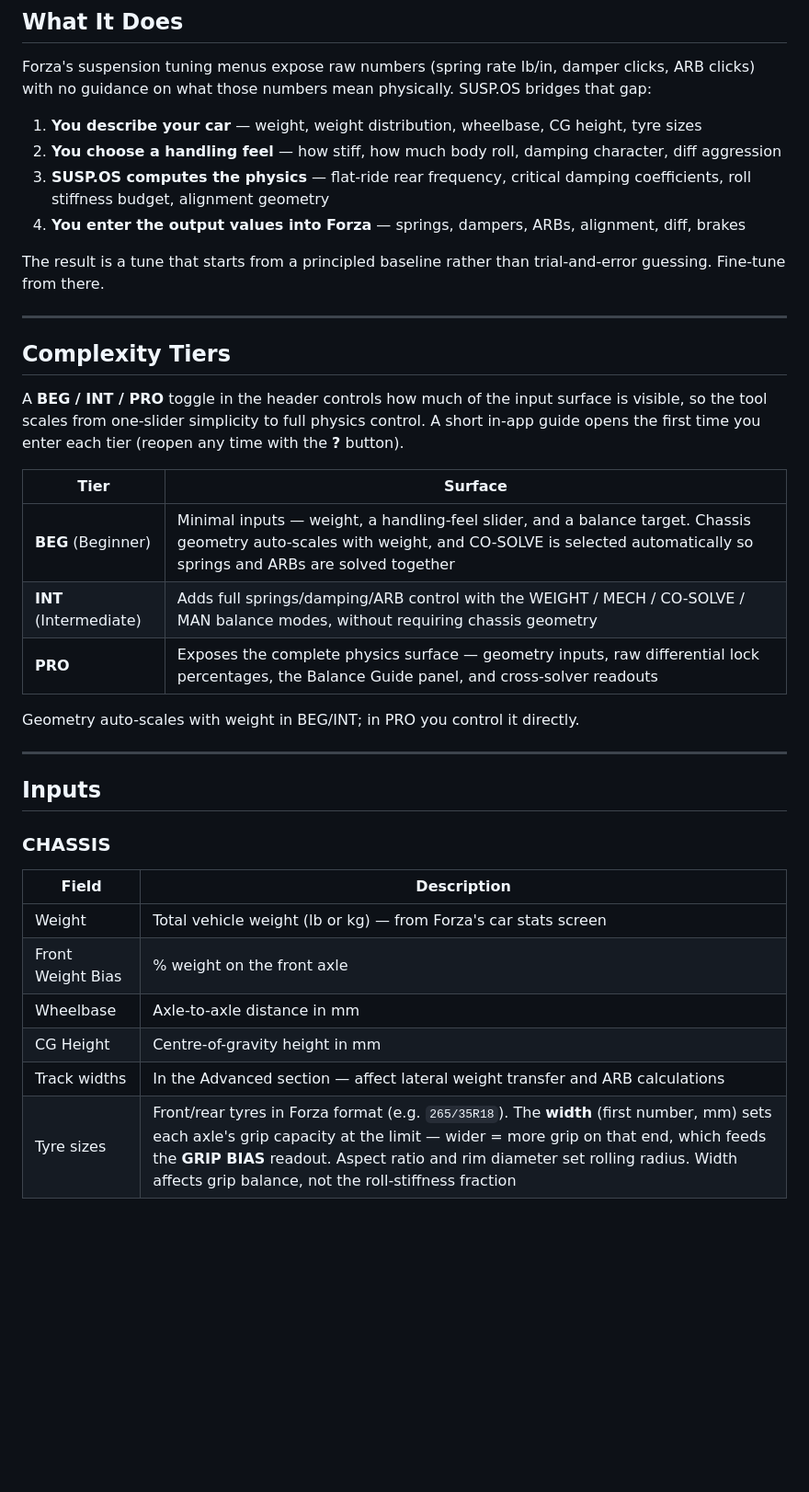
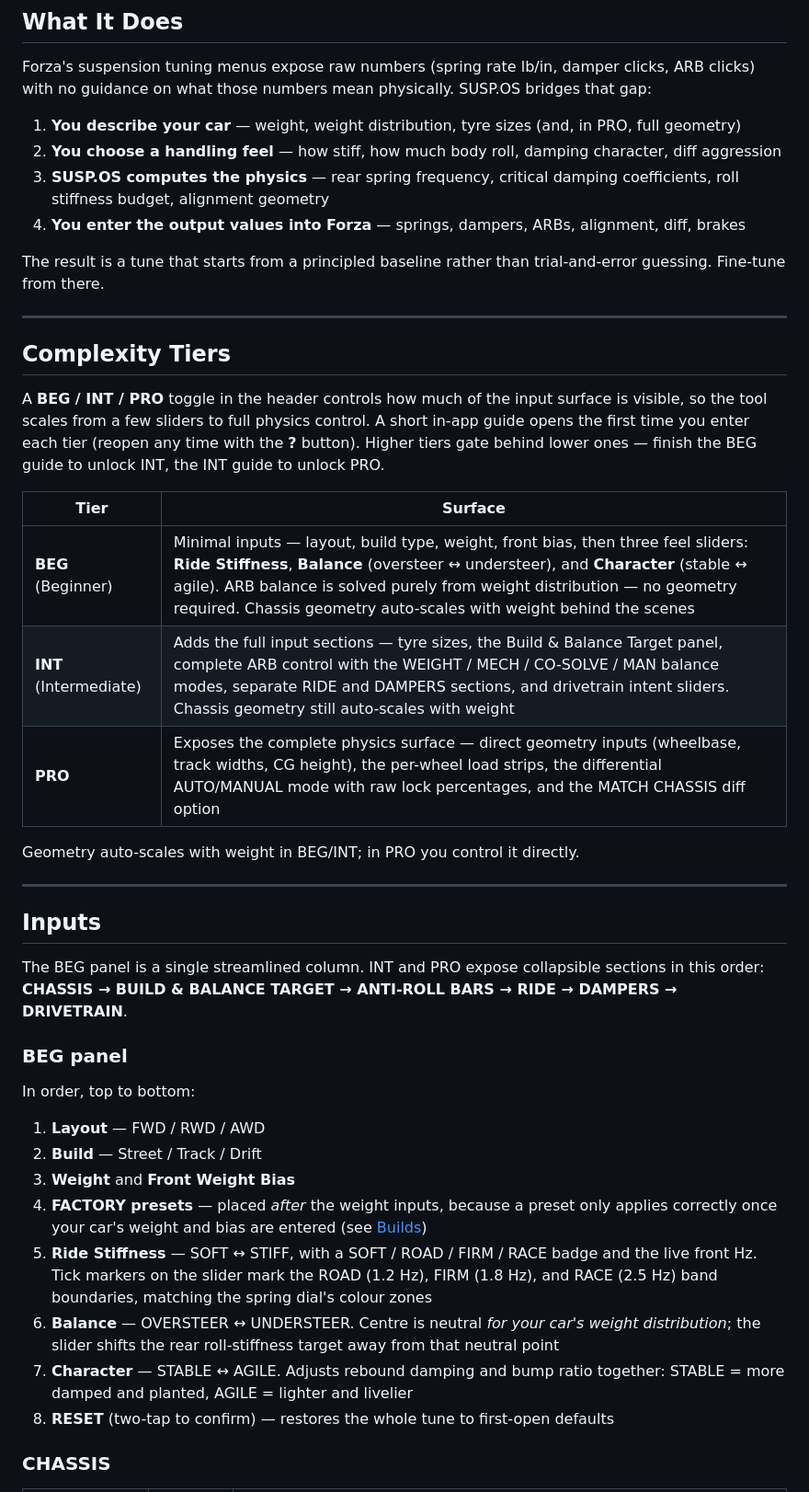
Before and after one commit to SoloCandy/solocandy.github.io, a Markdown page: README.md, the part around one of its changes. Shown at 92% size. Rendered like a GitHub page; blank space fills up the shorter version.

```diff
--- a/README.md
+++ b/README.md
@@ -18,9 +18,9 @@ Download `index.html` and open it in any browser. No install, no server, no buil
 
 Forza's suspension tuning menus expose raw numbers (spring rate lb/in, damper clicks, ARB clicks) with no guidance on what those numbers mean physically. SUSP.OS bridges that gap:
 
-1. **You describe your car** — weight, weight distribution, wheelbase, CG height, tyre sizes
+1. **You describe your car** — weight, weight distribution, tyre sizes (and, in PRO, full geometry)
 2. **You choose a handling feel** — how stiff, how much body roll, damping character, diff aggression
-3. **SUSP.OS computes the physics** — flat-ride rear frequency, critical damping coefficients, roll stiffness budget, alignment geometry
+3. **SUSP.OS computes the physics** — rear spring frequency, critical damping coefficients, roll stiffness budget, alignment geometry
 4. **You enter the output values into Forza** — springs, dampers, ARBs, alignment, diff, brakes
 
 The result is a tune that starts from a principled baseline rather than trial-and-error guessing. Fine-tune from there.
@@ -29,13 +29,13 @@ The result is a tune that starts from a principled baseline rather than trial-an
 
 ## Complexity Tiers
 
-A **BEG / INT / PRO** toggle in the header controls how much of the input surface is visible, so the tool scales from one-slider simplicity to full physics control. A short in-app guide opens the first time you enter each tier (reopen any time with the **?** button).
+A **BEG / INT / PRO** toggle in the header controls how much of the input surface is visible, so the tool scales from a few sliders to full physics control. A short in-app guide opens the first time you enter each tier (reopen any time with the **?** button). Higher tiers gate behind lower ones — finish the BEG guide to unlock INT, the INT guide to unlock PRO.
 
 | Tier | Surface |
 |---|---|
-| **BEG** (Beginner) | Minimal inputs — weight, a handling-feel slider, and a balance target. Chassis geometry auto-scales with weight, and CO-SOLVE is selected automatically so springs and ARBs are solved together |
-| **INT** (Intermediate) | Adds full springs/damping/ARB control with the WEIGHT / MECH / CO-SOLVE / MAN balance modes, without requiring chassis geometry |
-| **PRO** | Exposes the complete physics surface — geometry inputs, raw differential lock percentages, the Balance Guide panel, and cross-solver readouts |
+| **BEG** (Beginner) | Minimal inputs — layout, build type, weight, front bias, then three feel sliders: **Ride Stiffness**, **Balance** (oversteer ↔ understeer), and **Character** (stable ↔ agile). ARB balance is solved purely from weight distribution — no geometry required. Chassis geometry auto-scales with weight behind the scenes |
+| **INT** (Intermediate) | Adds the full input sections — tyre sizes, the Build & Balance Target panel, complete ARB control with the WEIGHT / MECH / CO-SOLVE / MAN balance modes, separate RIDE and DAMPERS sections, and drivetrain intent sliders. Chassis geometry still auto-scales with weight |
+| **PRO** | Exposes the complete physics surface — direct geometry inputs (wheelbase, track widths, CG height), the per-wheel load strips, the differential AUTO/MANUAL mode with raw lock percentages, and the MATCH CHASSIS diff option |
 
 Geometry auto-scales with weight in BEG/INT; in PRO you control it directly.
 
@@ -43,13 +43,20 @@ Geometry auto-scales with weight in BEG/INT; in PRO you control it directly.
 
 ## Inputs
 
+The BEG panel is a single streamlined column. INT and PRO expose collapsible sections in this order: **CHASSIS → BUILD & BALANCE TARGET → ANTI-ROLL BARS → RIDE → DAMPERS → DRIVETRAIN**.
+
+### BEG panel
+
+In order, top to bottom:
+
+1. **Layout** — FWD / RWD / AWD
+2. **Build** — Street / Track / Drift
+3. **Weight** and **Front Weight Bias**
+4. **FACTORY presets** — placed *after* the weight inputs, because a preset only applies correctly once your car's weight and bias are entered (see [Builds](#builds))
+5. **Ride Stiffness** — SOFT ↔ STIFF, with a SOFT / ROAD / FIRM / RACE badge and the live front Hz. Tick markers on the slider mark the ROAD (1.2 Hz), FIRM (1.8 Hz), and RACE (2.5 Hz) band boundaries, matching the spring dial's colour zones
+6. **Balance** — OVERSTEER ↔ UNDERSTEER. Centre is neutral *for your car's weight distribution*; the slider shifts the rear roll-stiffness target away from that neutral point
+7. **Character** — STABLE ↔ AGILE. Adjusts rebound damping and bump ratio together: STABLE = more damped and planted, AGILE = lighter and livelier
+8. **RESET** (two-tap to confirm) — restores the whole tune to first-open defaults
+
 ### CHASSIS
-| Field | Description |
-|---|---|
-| Weight | Total vehicle weight (lb or kg) — from Forza's car stats screen |
-| Front Weight Bias | % weight on the front axle |
-| Wheelbase | Axle-to-axle distance in mm |
-| CG Height | Centre-of-gravity height in mm |
-| Track widths | In the Advanced section — affect lateral weight transfer and ARB calculations |
-| Tyre sizes | Front/rear tyres in Forza format (e.g. `265/35R18`). The **width** (first number, mm) sets each axle's grip capacity at the limit — wider = more grip on that end, which feeds the **GRIP BIAS** readout. Aspect ratio and rim diameter set rolling radius. Width affects grip balance, not the roll-stiffness fraction |
 
```
Also changed, not shown: other parts of README.md (+108 -62 lines).
